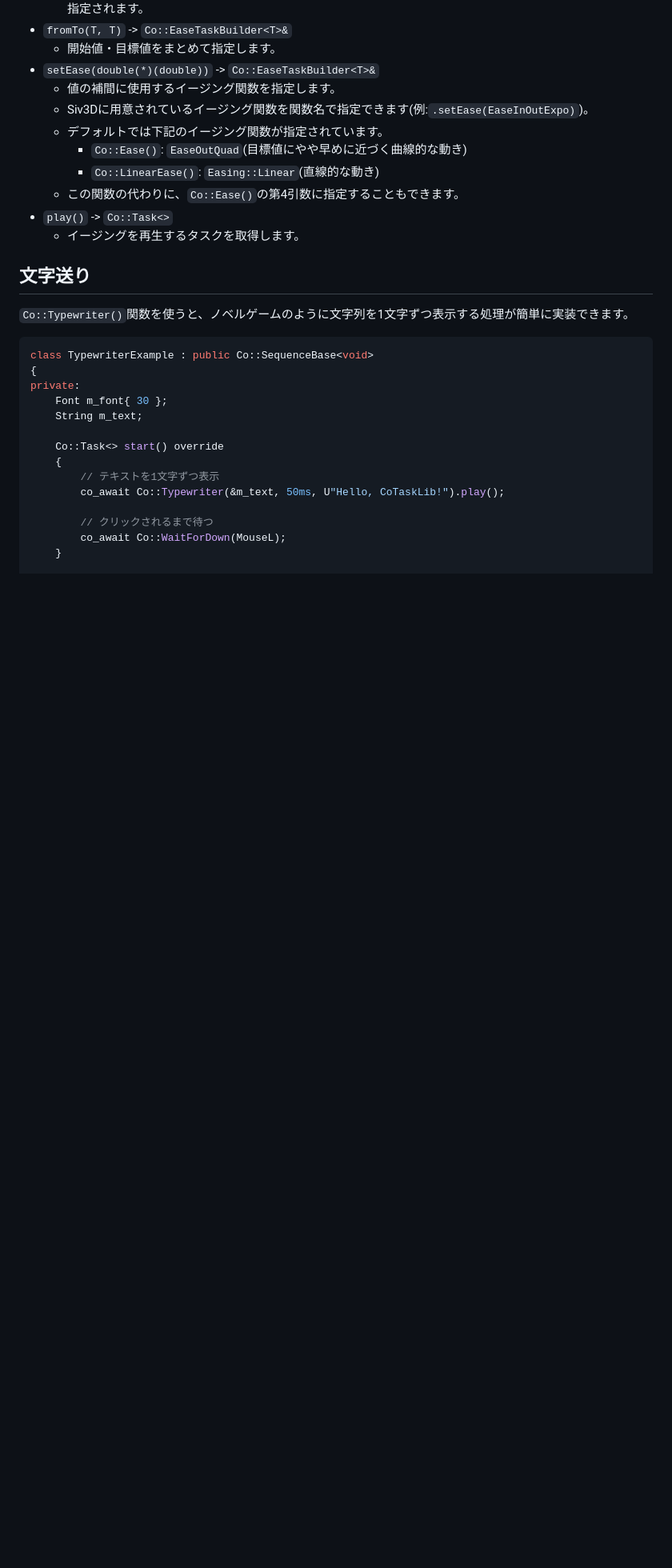
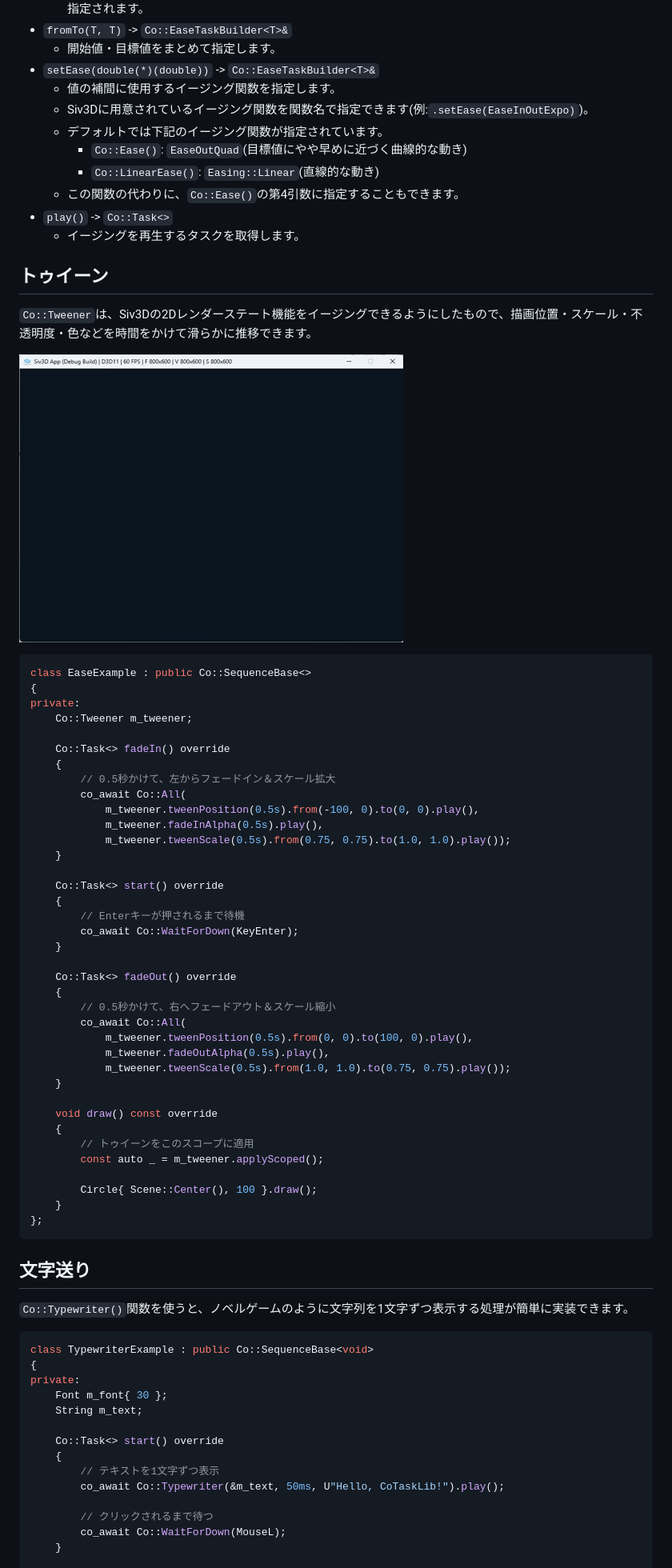
Before and after one commit to m4saka/CoTaskLib, a Markdown page: README.md, the part around one of its changes. Shown at 80% size. GitHub-like rendering; pictures changed too: docs/sample_tweener.gif (added); blank space fills up the shorter version.

````diff
--- a/README.md
+++ b/README.md
@@ -771,6 +816,51 @@ private:
 - `play()` -> `Co::Task<>`
     - イージングを再生するタスクを取得します。
 
+## トゥイーン
+`Co::Tweener`は、Siv3Dの2Dレンダーステート機能をイージングできるようにしたもので、描画位置・スケール・不透明度・色などを時間をかけて滑らかに推移できます。
+
+![トゥイーンのサンプル](docs/sample_tweener.gif)
+
+```cpp
+class EaseExample : public Co::SequenceBase<>
+{
+private:
+	Co::Tweener m_tweener;
+
+	Co::Task<> fadeIn() override
+	{
+		// 0.5秒かけて、左からフェードイン＆スケール拡大
+		co_await Co::All(
+			m_tweener.tweenPosition(0.5s).from(-100, 0).to(0, 0).play(),
+			m_tweener.fadeInAlpha(0.5s).play(),
+			m_tweener.tweenScale(0.5s).from(0.75, 0.75).to(1.0, 1.0).play());
+	}
+
+	Co::Task<> start() override
+	{
+		// Enterキーが押されるまで待機
+		co_await Co::WaitForDown(KeyEnter);
+	}
+
+	Co::Task<> fadeOut() override
+	{
+		// 0.5秒かけて、右へフェードアウト＆スケール縮小
+		co_await Co::All(
+			m_tweener.tweenPosition(0.5s).from(0, 0).to(100, 0).play(),
+			m_tweener.fadeOutAlpha(0.5s).play(),
+			m_tweener.tweenScale(0.5s).from(1.0, 1.0).to(0.75, 0.75).play());
+	}
+
+	void draw() const override
+	{
+		// トゥイーンをこのスコープに適用
+		const auto _ = m_tweener.applyScoped();
+
+		Circle{ Scene::Center(), 100 }.draw();
+	}
+};
+```
+
 ## 文字送り
 `Co::Typewriter()`関数を使うと、ノベルゲームのように文字列を1文字ずつ表示する処理が簡単に実装できます。
 
````
Also changed, not shown: other parts of README.md (+55 -10 lines), docs/sample_delay.gif (renamed from docs/screenshot_1.gif), docs/sample_dialog.gif (added).
